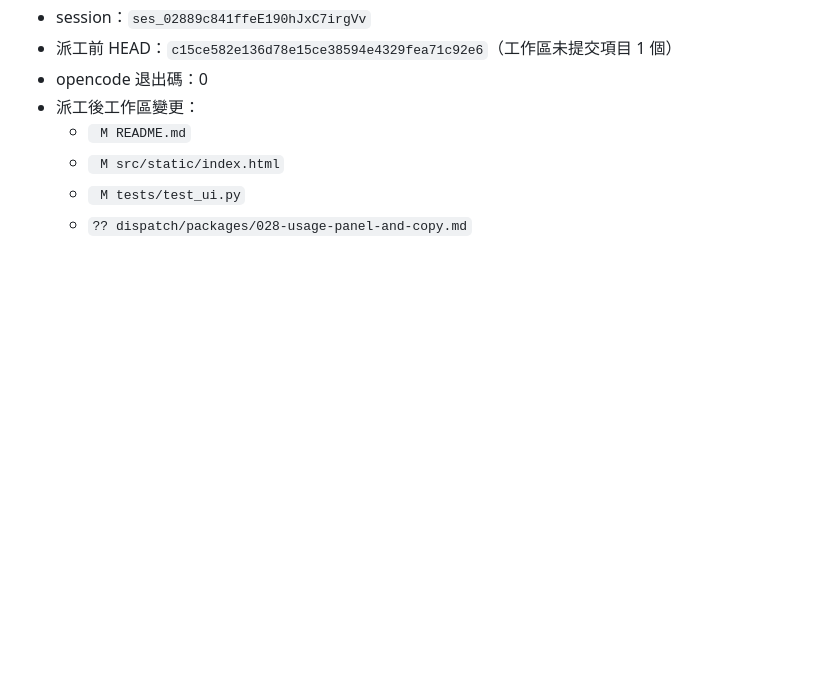
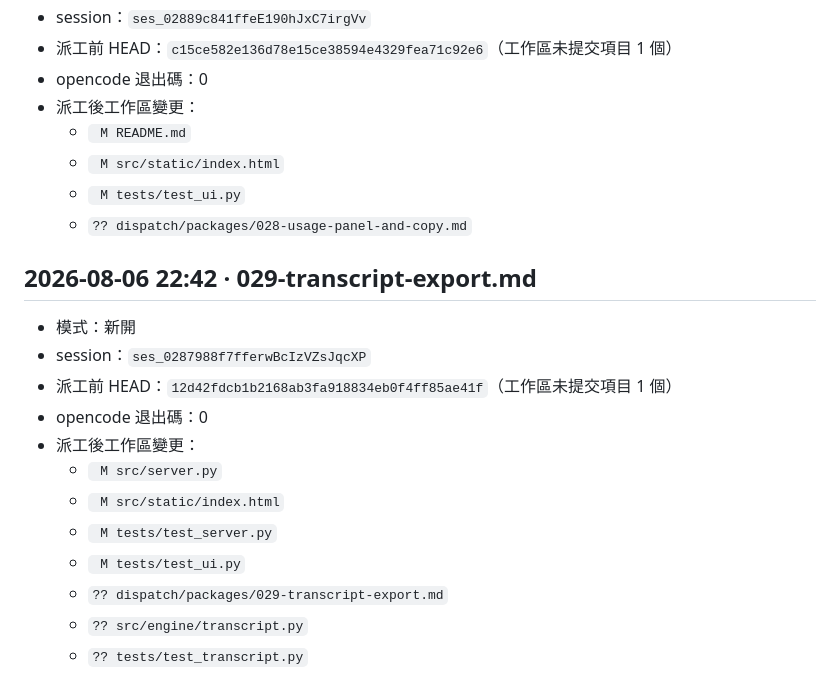
Before and after one commit to franky5440-afk/council, a Markdown page: dispatch/LEDGER.md, the part around the change. Rendered like a GitHub page; blank space fills up the shorter version.

Commit message:
Log the 029 dispatch round
Co-Authored-By: Claude Opus 5 (1M context) <noreply@anthropic.com>
Claude-Session: https://claude.ai/code/session_01RpA3PvVUY98ctV7RreXS2S

```diff
--- a/dispatch/LEDGER.md
+++ b/dispatch/LEDGER.md
@@ -415,3 +415,18 @@
   - ` M src/static/index.html`
   - ` M tests/test_ui.py`
   - `?? dispatch/packages/028-usage-panel-and-copy.md`
+
+## 2026-08-06 22:42 · 029-transcript-export.md
+
+- 模式：新開
+- session：`ses_0287988f7fferwBcIzVZsJqcXP`
+- 派工前 HEAD：`12d42fdcb1b2168ab3fa918834eb0f4ff85ae41f`（工作區未提交項目 1 個）
+- opencode 退出碼：0
+- 派工後工作區變更：
+  - ` M src/server.py`
+  - ` M src/static/index.html`
+  - ` M tests/test_server.py`
+  - ` M tests/test_ui.py`
+  - `?? dispatch/packages/029-transcript-export.md`
+  - `?? src/engine/transcript.py`
+  - `?? tests/test_transcript.py`
```
